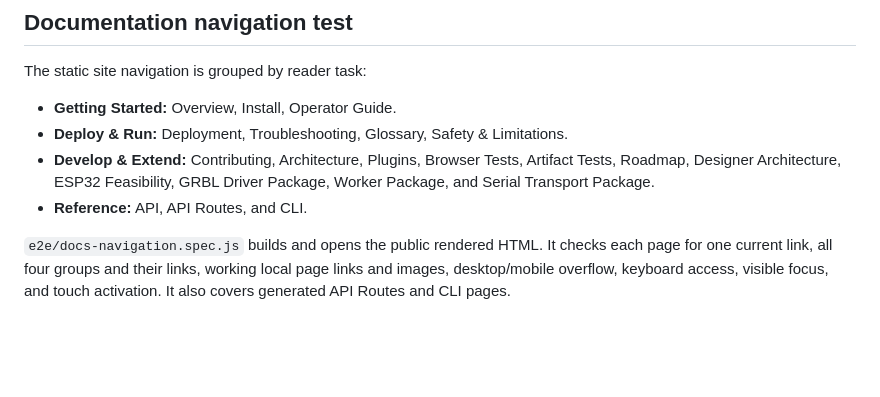
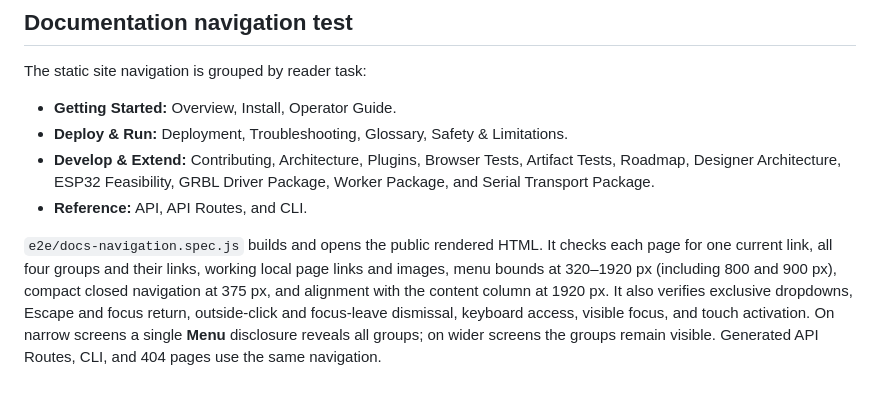
Before and after one commit to constructorfleet/emberdeck, a Markdown page: docs/browser-tests.md, the part around the change. Drawn GitHub-style; blank space fills up the shorter version.

Commit message:
fix: make docs navigation responsive and dismissible

```diff
--- a/docs/browser-tests.md
+++ b/docs/browser-tests.md
@@ -83,5 +83,10 @@ The static site navigation is grouped by reader task:
 
 `e2e/docs-navigation.spec.js` builds and opens the public rendered HTML. It
 checks each page for one current link, all four groups and their links, working
-local page links and images, desktop/mobile overflow, keyboard access, visible
-focus, and touch activation. It also covers generated API Routes and CLI pages.
+local page links and images, menu bounds at 320–1920 px (including 800 and 900
+px), compact closed navigation at 375 px, and alignment with the content column
+at 1920 px. It also verifies exclusive dropdowns, Escape and focus return,
+outside-click and focus-leave dismissal, keyboard access, visible focus, and
+touch activation. On narrow screens a single **Menu** disclosure reveals all
+groups; on wider screens the groups remain visible. Generated API Routes, CLI,
+and 404 pages use the same navigation.
```
Also changed, not shown: docs/assets/screenshots/docs-navigation-after-desktop.png, docs/assets/screenshots/docs-navigation-after-mobile.png, 2 other files.
